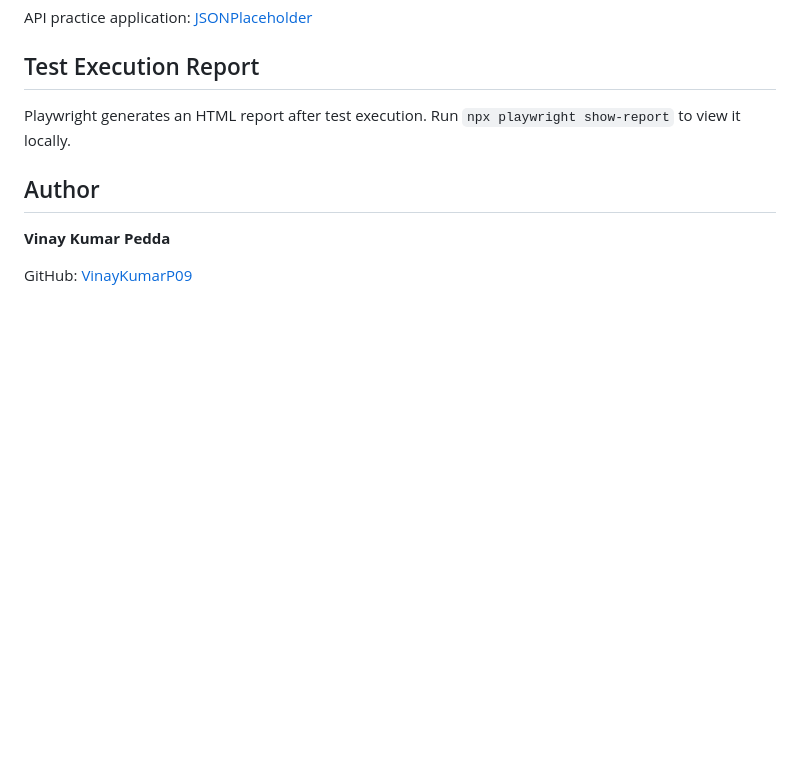
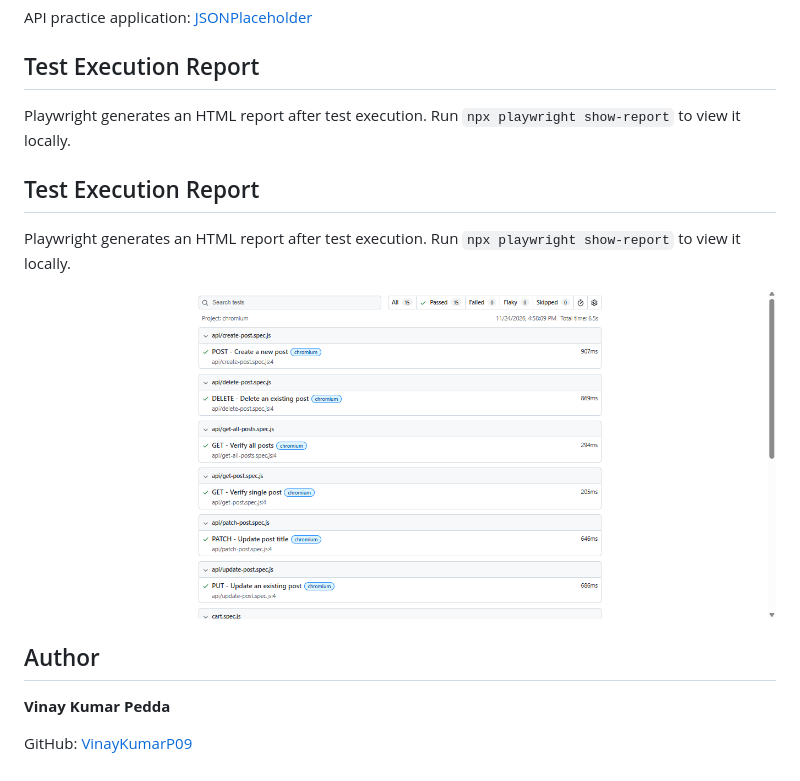
Before and after one commit to VinayKumarP09/SauceDemo-Playwright-Automation, a Markdown page: README.md, the part around one of its changes. Rendered like a GitHub page; pictures changed too: screenshots/playwright-report-latest.png (added); blank space fills up the shorter version.

Commit message:
Add latest Playwright execution screenshots

```diff
--- a/README.md
+++ b/README.md
@@ -220,6 +221,12 @@ API practice application: [JSONPlaceholder](https://jsonplaceholder.typicode.com
 
 Playwright generates an HTML report after test execution. Run `npx playwright show-report` to view it locally.
 
+## Test Execution Report
+
+Playwright generates an HTML report after test execution. Run `npx playwright show-report` to view it locally.
+
+![Latest Playwright Test Execution Report](screenshots/playwright-report-latest.png)
+
 ## Author
 
 **Vinay Kumar Pedda**
```
Also changed, not shown: other parts of README.md (+1 -0 lines), screenshots/playwright-report-extra.png (added).
